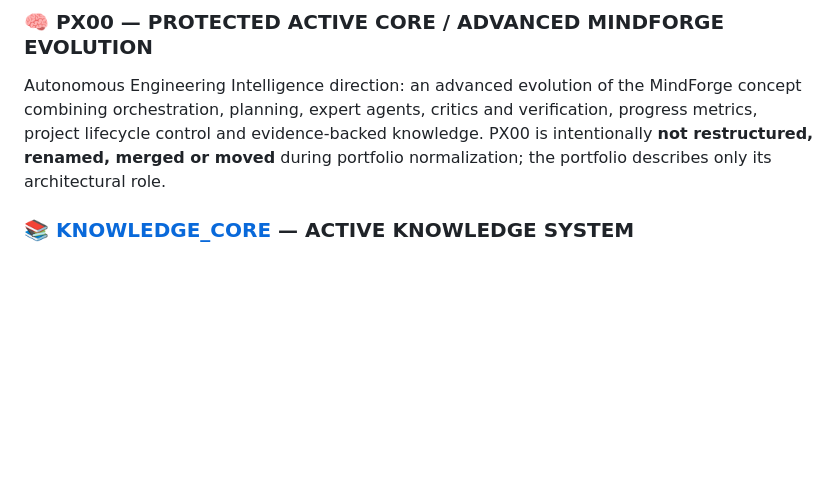
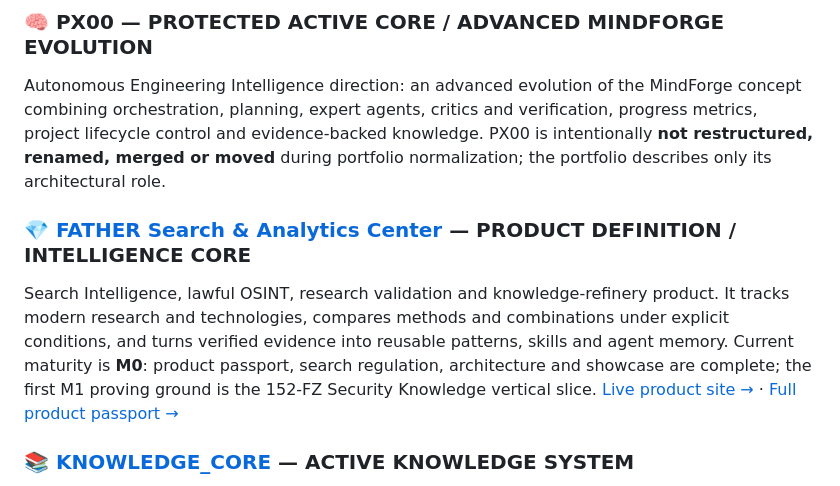
Before and after one commit to VictorKVS/VictorKVS, a Markdown page: README.md, the part around the change. Drawn GitHub-style; blank space fills up the shorter version.

Commit message:
showcase: feature Search Analytics Center

```diff
--- a/README.md
+++ b/README.md
@@ -49,6 +49,9 @@ Maturity labels are intentionally conservative. A roadmap, specification or READ
 
 ### 🧠 PX00 — **PROTECTED ACTIVE CORE / ADVANCED MINDFORGE EVOLUTION**
 Autonomous Engineering Intelligence direction: an advanced evolution of the MindForge concept combining orchestration, planning, expert agents, critics and verification, progress metrics, project lifecycle control and evidence-backed knowledge. PX00 is intentionally **not restructured, renamed, merged or moved** during portfolio normalization; the portfolio describes only its architectural role.
+
+### 💎 [FATHER Search & Analytics Center](products/father-search-analytics.html) — **PRODUCT DEFINITION / INTELLIGENCE CORE**
+Search Intelligence, lawful OSINT, research validation and knowledge-refinery product. It tracks modern research and technologies, compares methods and combinations under explicit conditions, and turns verified evidence into reusable patterns, skills and agent memory. Current maturity is **M0**: product passport, search regulation, architecture and showcase are complete; the first M1 proving ground is the 152-FZ Security Knowledge vertical slice. [Live product site →](https://father-search-analytics.cocmosxx2.chatgpt.site) · [Full product passport →](https://github.com/VictorKVS/KNOWLEDGE_CORE/blob/main/docs/FATHER_SEARCH_ANALYTICS_CENTER_PRODUCT.md)
 
 ### 📚 [KNOWLEDGE_CORE](https://github.com/VictorKVS/KNOWLEDGE_CORE) — **ACTIVE KNOWLEDGE SYSTEM**
 Evidence-driven knowledge infrastructure for provenance, requirements, professional knowledge and security knowledge. Active and future knowledge-base domains remain protected from premature consolidation while their boundaries are still being established.
```
